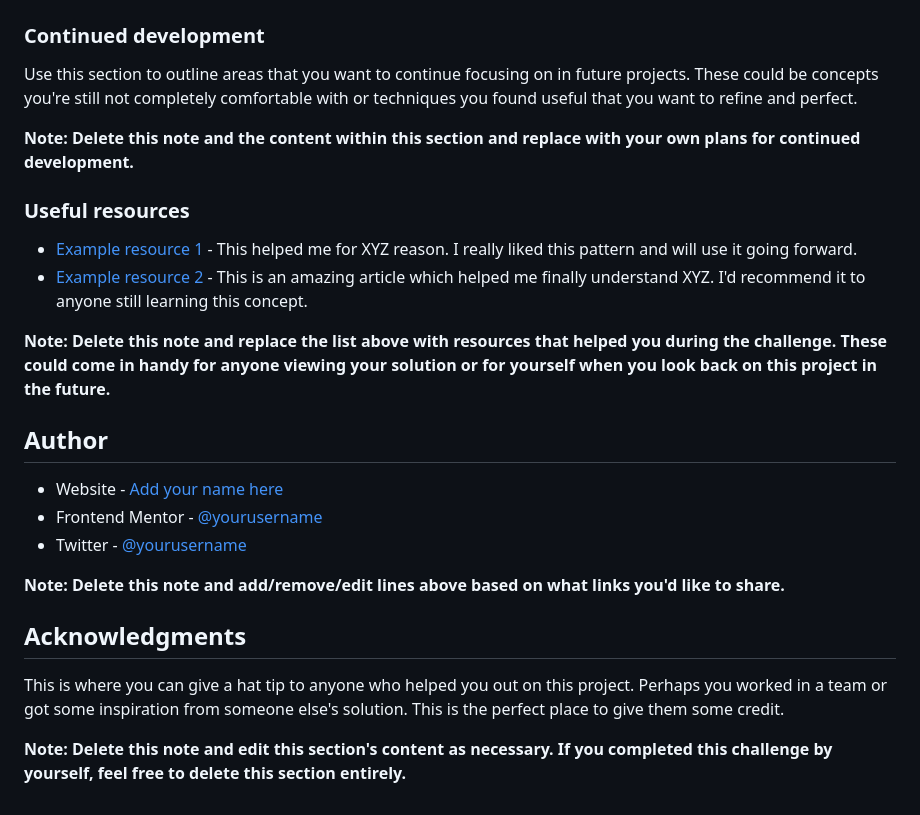
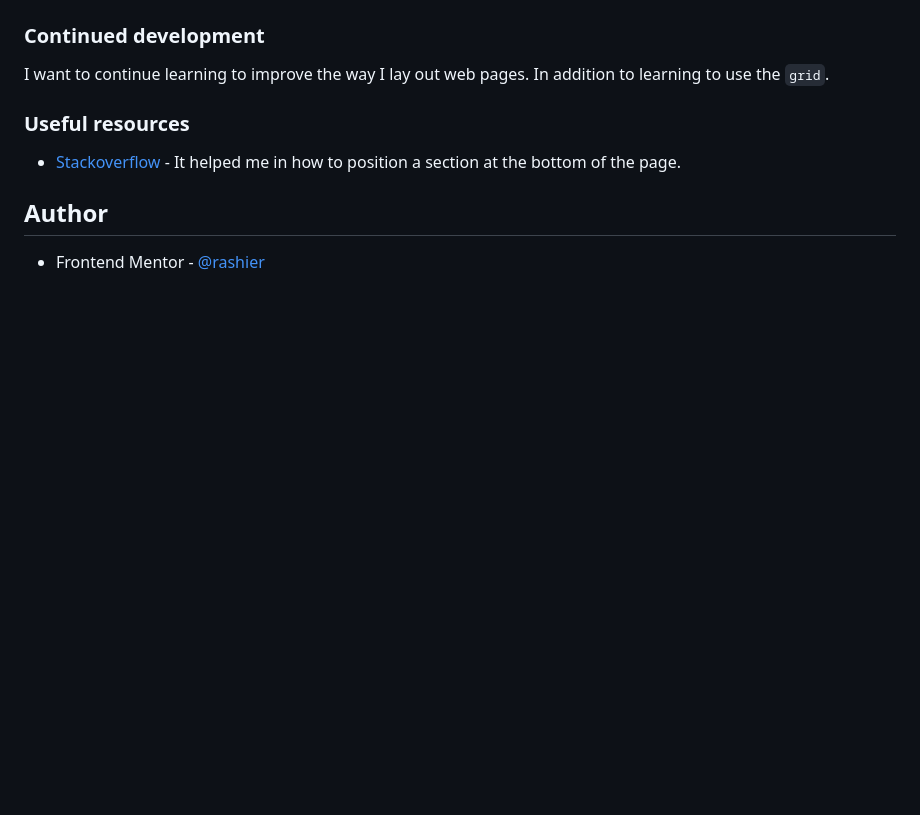
Before and after one commit to rashier/cris-qr-code, a Markdown page: README.md, the part around the change printed below. Rendered like a GitHub page; blank space fills up the shorter version.

````diff
--- a/README.md
+++ b/README.md
@@ -77,27 +41,12 @@ If you want more help with writing markdown, we'd recommend checking out [The Ma
 
 ### Continued development
 
-Use this section to outline areas that you want to continue focusing on in future projects. These could be concepts you're still not completely comfortable with or techniques you found useful that you want to refine and perfect.
-
-**Note: Delete this note and the content within this section and replace with your own plans for continued development.**
+I want to continue learning to improve the way I lay out web pages. In addition to learning to use the ```grid```.
 
 ### Useful resources
 
-- [Example resource 1](https://www.example.com) - This helped me for XYZ reason. I really liked this pattern and will use it going forward.
-- [Example resource 2](https://www.example.com) - This is an amazing article which helped me finally understand XYZ. I'd recommend it to anyone still learning this concept.
-
-**Note: Delete this note and replace the list above with resources that helped you during the challenge. These could come in handy for anyone viewing your solution or for yourself when you look back on this project in the future.**
+- [Stackoverflow](https://stackoverflow.com/questions/643879/css-to-make-html-page-footer-stay-at-bottom-of-the-page-with-a-minimum-height-b) - It helped me in how to position a section at the bottom of the page.
 
 ## Author
 
-- Website - [Add your name here](https://www.your-site.com)
-- Frontend Mentor - [@yourusername](https://www.frontendmentor.io/profile/yourusername)
-- Twitter - [@yourusername](https://www.twitter.com/yourusername)
-
-**Note: Delete this note and add/remove/edit lines above based on what links you'd like to share.**
-
-## Acknowledgments
-
-This is where you can give a hat tip to anyone who helped you out on this project. Perhaps you worked in a team or got some inspiration from someone else's solution. This is the perfect place to give them some credit.
-
-**Note: Delete this note and edit this section's content as necessary. If you completed this challenge by yourself, feel free to delete this section entirely.**
+- Frontend Mentor - [@rashier](https://www.frontendmentor.io/profile/rashier)
````
Also changed, not shown: other parts of README.md (+15 -51 lines), images/screenshot-solution.png (added), 1 other file.
